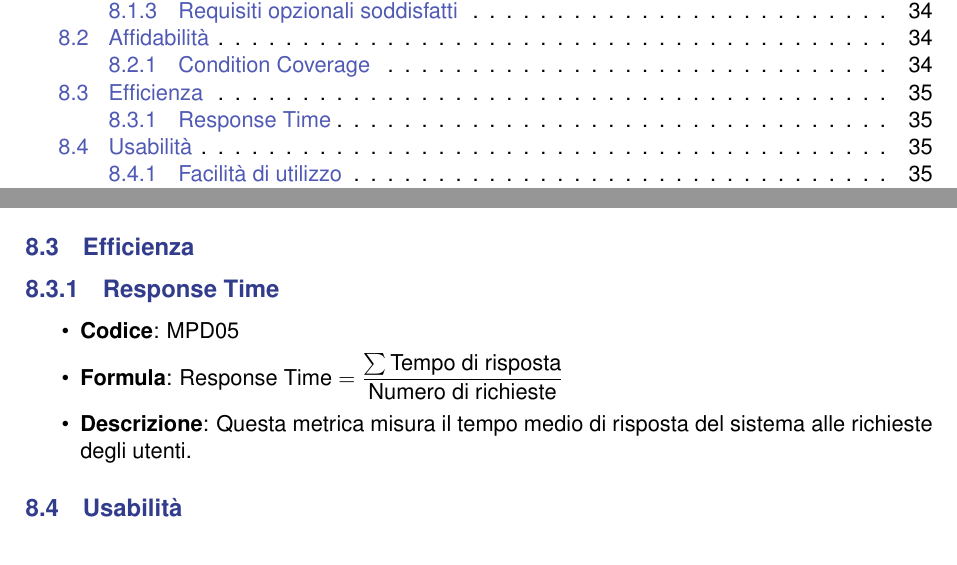
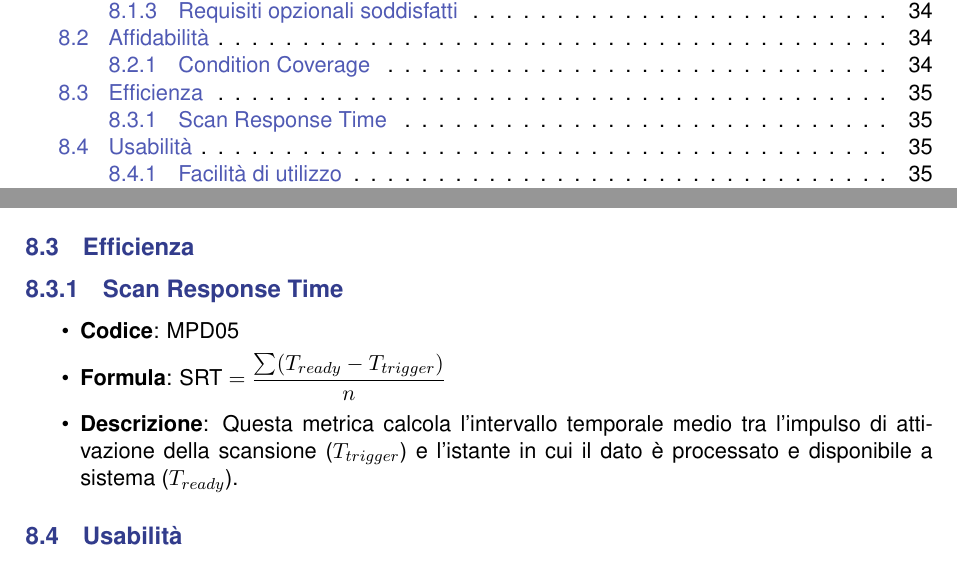
Before and after one commit to Byte-Holders/Documentazione, a LaTeX document (Source/RTB/Norme_Di_Progetto.tex): two parts of pages 6 and 36 of 37, joined at a grey line, cut so that both start at the same text. Compiled offline with pdfLaTeX.

Commit message:
Correzzione metriche di Prodotto

```diff
--- a/Source/RTB/Norme_Di_Progetto.tex
+++ b/Source/RTB/Norme_Di_Progetto.tex
@@ -1293,11 +1293,11 @@ Di seguito sono elencate le metriche adottate dal gruppo, suddivise per tipologi
 \end{itemize}
 
 \subsection{Efficienza}
-\subsubsection{Response Time}
+\subsubsection{Scan Response Time}
 \begin{itemize}
     \item \textbf{Codice}: MPD05
-    \item \textbf{Formula}: $\displaystyle \text{Response Time} = \frac{\sum \text{Tempo di risposta}}{\text{Numero di richieste}}$
-    \item \textbf{Descrizione}: Questa metrica misura il tempo medio di risposta del sistema alle richieste degli utenti.
+    \item \textbf{Formula}: $\displaystyle \text{SRT} = \frac{\sum (T_{ready} - T_{trigger})}{n}$
+    \item \textbf{Descrizione}: Questa metrica calcola l'intervallo temporale medio tra l'impulso di attivazione della scansione ($T_{trigger}$) e l'istante in cui il dato è processato e disponibile a sistema ($T_{ready}$).
 \end{itemize}
 
 \subsection{Usabilità}
```
Also changed, not shown: Source/RTB/Norme_Di_Progetto.pdf.
